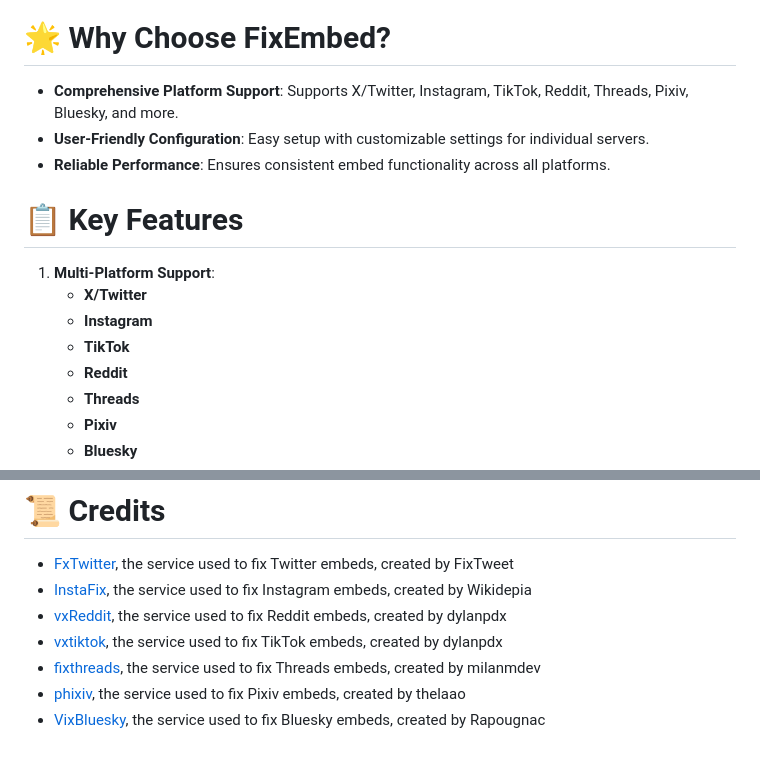
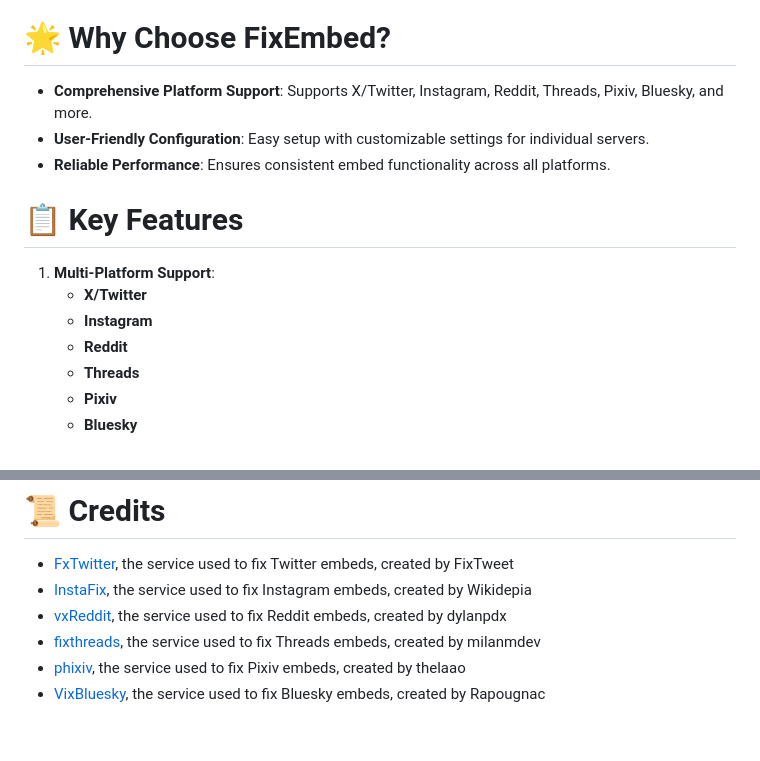
Before and after one commit to kenhendricks00/FixEmbed, a Markdown page: README.md, 2 parts joined by grey strips. Drawn GitHub-style.

Commit message:
Update README.md
Removed mentions of Tiktok support, as Discord officially supports it now.

```diff
--- a/README.md
+++ b/README.md
@@ -20,7 +20,7 @@ Send a message containing a <code>X/Twitter</code>, <code>Instagram</code>, <cod
 You can toggle the link conversion on specific channels using <code>/activate</code> and <code>/deactivate</code>.
 
 # 🌟 Why Choose FixEmbed?
-- **Comprehensive Platform Support**: Supports X/Twitter, Instagram, TikTok, Reddit, Threads, Pixiv, Bluesky, and more.
+- **Comprehensive Platform Support**: Supports X/Twitter, Instagram, Reddit, Threads, Pixiv, Bluesky, and more.
 - **User-Friendly Configuration**: Easy setup with customizable settings for individual servers.
 - **Reliable Performance**: Ensures consistent embed functionality across all platforms.
 
@@ -28,7 +28,6 @@ You can toggle the link conversion on specific channels using <code>/activate</c
 1. **Multi-Platform Support**:
     - **X/Twitter**
     - **Instagram**
-    - **TikTok**
     - **Reddit**
     - **Threads**
     - **Pixiv**
@@ -65,7 +64,6 @@ If you need support or have any questions, you can join the [support server](htt
 - [FxTwitter](https://github.com/FixTweet/FxTwitter), the service used to fix Twitter embeds, created by FixTweet
 - [InstaFix](https://github.com/Wikidepia/InstaFix), the service used to fix Instagram embeds, created by Wikidepia
 - [vxReddit](https://github.com/dylanpdx/vxReddit), the service used to fix Reddit embeds, created by dylanpdx
-- [vxtiktok](https://github.com/dylanpdx/vxtiktok), the service used to fix TikTok embeds, created by dylanpdx
 - [fixthreads](https://github.com/milanmdev/fixthreads), the service used to fix Threads embeds, created by milanmdev
 - [phixiv](https://github.com/thelaao/phixiv), the service used to fix Pixiv embeds, created by thelaao
 - [VixBluesky](https://github.com/Rapougnac/VixBluesky), the service used to fix Bluesky embeds, created by Rapougnac
```
Also changed, not shown: other parts of README.md (+1 -1 lines).
